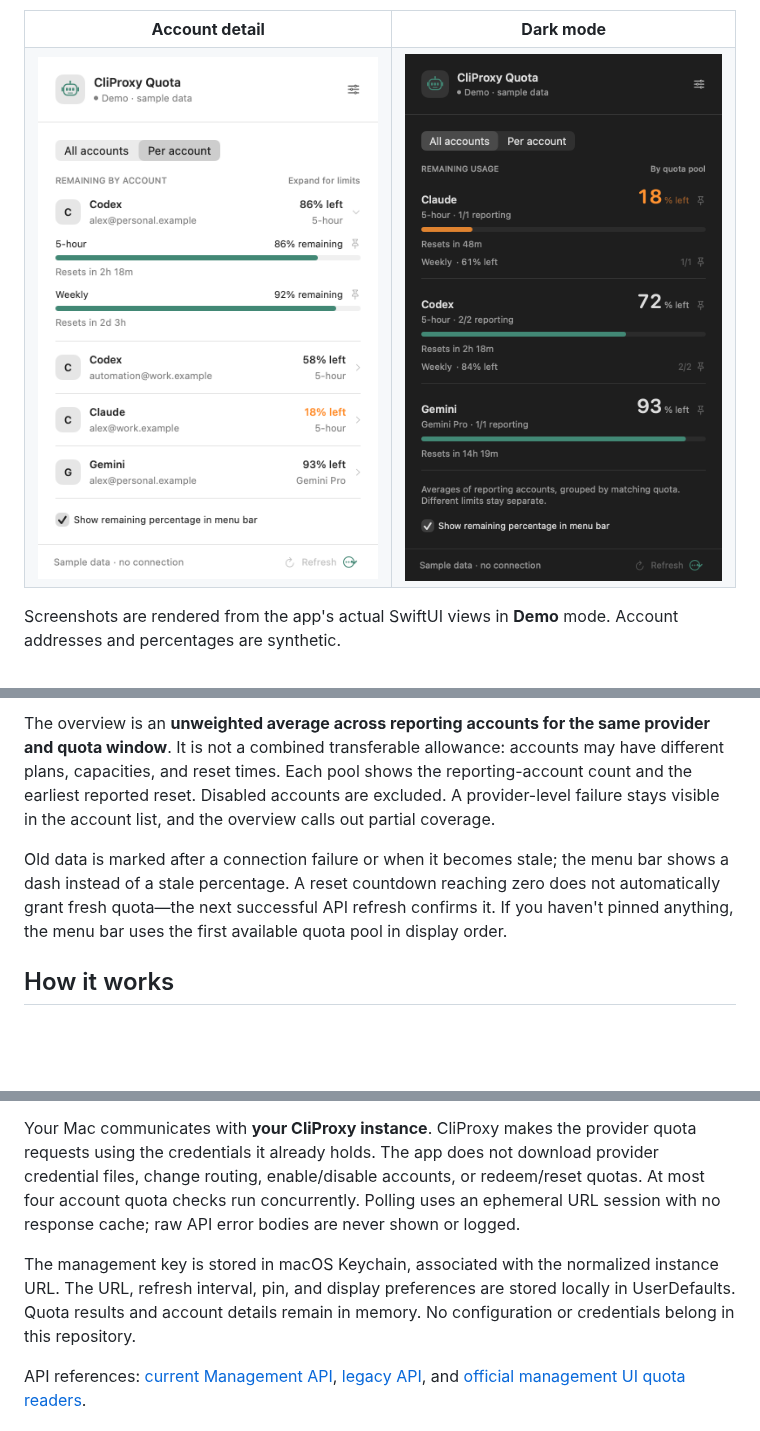
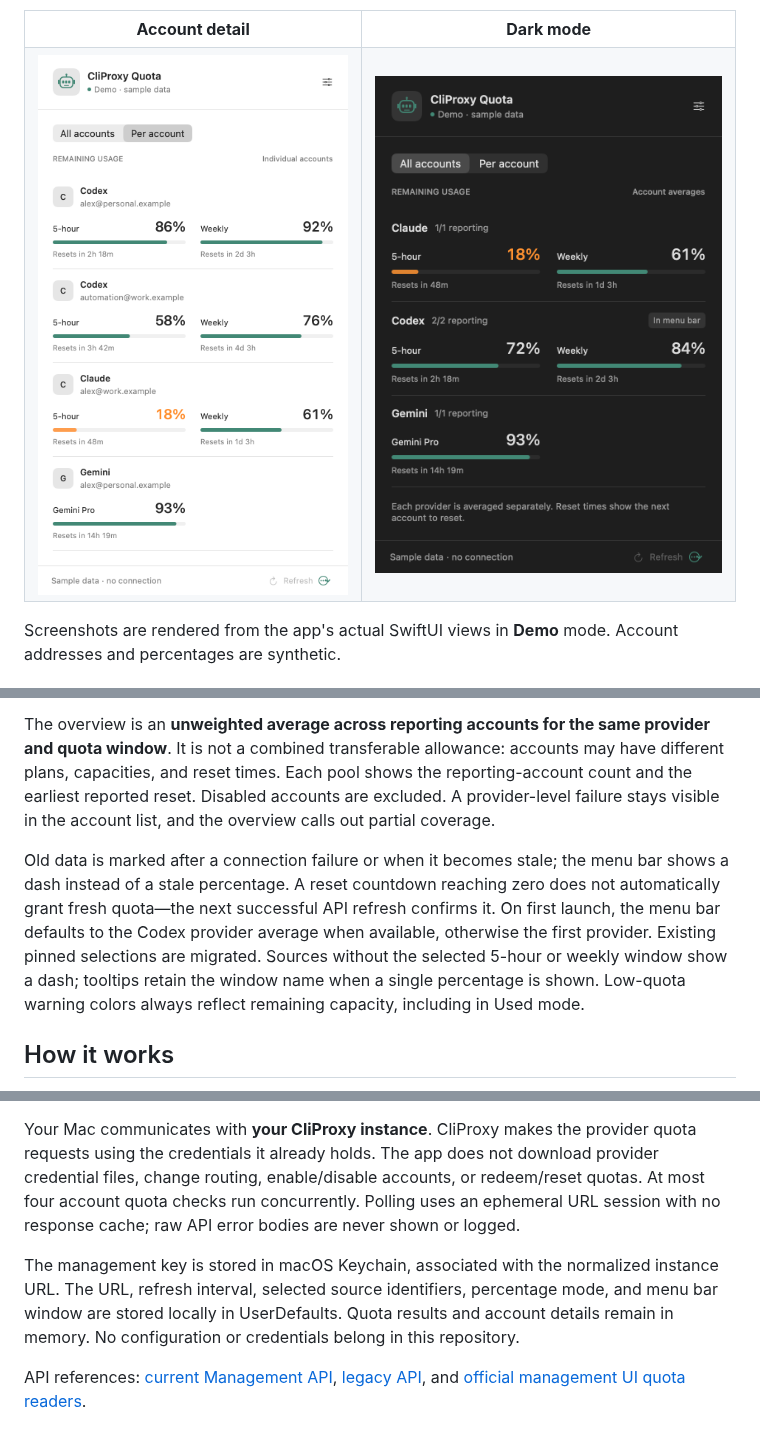
Before and after one commit to aduggleby/CliProxyQuota, a Markdown page: README.md, 3 parts joined by grey strips. GitHub-like rendering; pictures changed too: docs/screenshots/accounts.png, docs/screenshots/overview-dark.png; blank space fills up the shorter version.

Commit message:
Add shared percentage mode, selectable menu bar windows, and multi-source settings

```diff
--- a/README.md
+++ b/README.md
@@ -96,7 +105,7 @@ Provider responses are the source of truth: used percentages are converted to **
 
 The overview is an **unweighted average across reporting accounts for the same provider and quota window**. It is not a combined transferable allowance: accounts may have different plans, capacities, and reset times. Each pool shows the reporting-account count and the earliest reported reset. Disabled accounts are excluded. A provider-level failure stays visible in the account list, and the overview calls out partial coverage.
 
-Old data is marked after a connection failure or when it becomes stale; the menu bar shows a dash instead of a stale percentage. A reset countdown reaching zero does not automatically grant fresh quota—the next successful API refresh confirms it. If you haven't pinned anything, the menu bar uses the first available quota pool in display order.
+Old data is marked after a connection failure or when it becomes stale; the menu bar shows a dash instead of a stale percentage. A reset countdown reaching zero does not automatically grant fresh quota—the next successful API refresh confirms it. On first launch, the menu bar defaults to the Codex provider average when available, otherwise the first provider. Existing pinned selections are migrated. Sources without the selected 5-hour or weekly window show a dash; tooltips retain the window name when a single percentage is shown. Low-quota warning colors always reflect remaining capacity, including in Used mode.
 
 ## How it works
 
@@ -104,7 +113,7 @@ The app first requests `GET /v8/management/credentials`. If the server returns 4
 
 Your Mac communicates with **your CliProxy instance**. CliProxy makes the provider quota requests using the credentials it already holds. The app does not download provider credential files, change routing, enable/disable accounts, or redeem/reset quotas. At most four account quota checks run concurrently. Polling uses an ephemeral URL session with no response cache; raw API error bodies are never shown or logged.
 
-The management key is stored in macOS Keychain, associated with the normalized instance URL. The URL, refresh interval, pin, and display preferences are stored locally in UserDefaults. Quota results and account details remain in memory. No configuration or credentials belong in this repository.
+The management key is stored in macOS Keychain, associated with the normalized instance URL. The URL, refresh interval, selected source identifiers, percentage mode, and menu bar window are stored locally in UserDefaults. Quota results and account details remain in memory. No configuration or credentials belong in this repository.
 
 API references: [current Management API](https://github.com/router-for-me/CLIProxyAPIDocs/blob/main/docs/en/management/apiv8.md), [legacy API](https://github.com/router-for-me/CLIProxyAPIDocs/blob/main/docs/en/management/api.md), and [official management UI quota readers](https://github.com/router-for-me/Cli-Proxy-API-Management-Center/tree/main/src/features/quota/providers).
 
```
Also changed, not shown: other parts of README.md (+13 -4 lines), docs/screenshots/accounts-used.png (added), docs/screenshots/overview-used.png (added), docs/screenshots/overview.png, docs/screenshots/settings.png, 7 other files.
